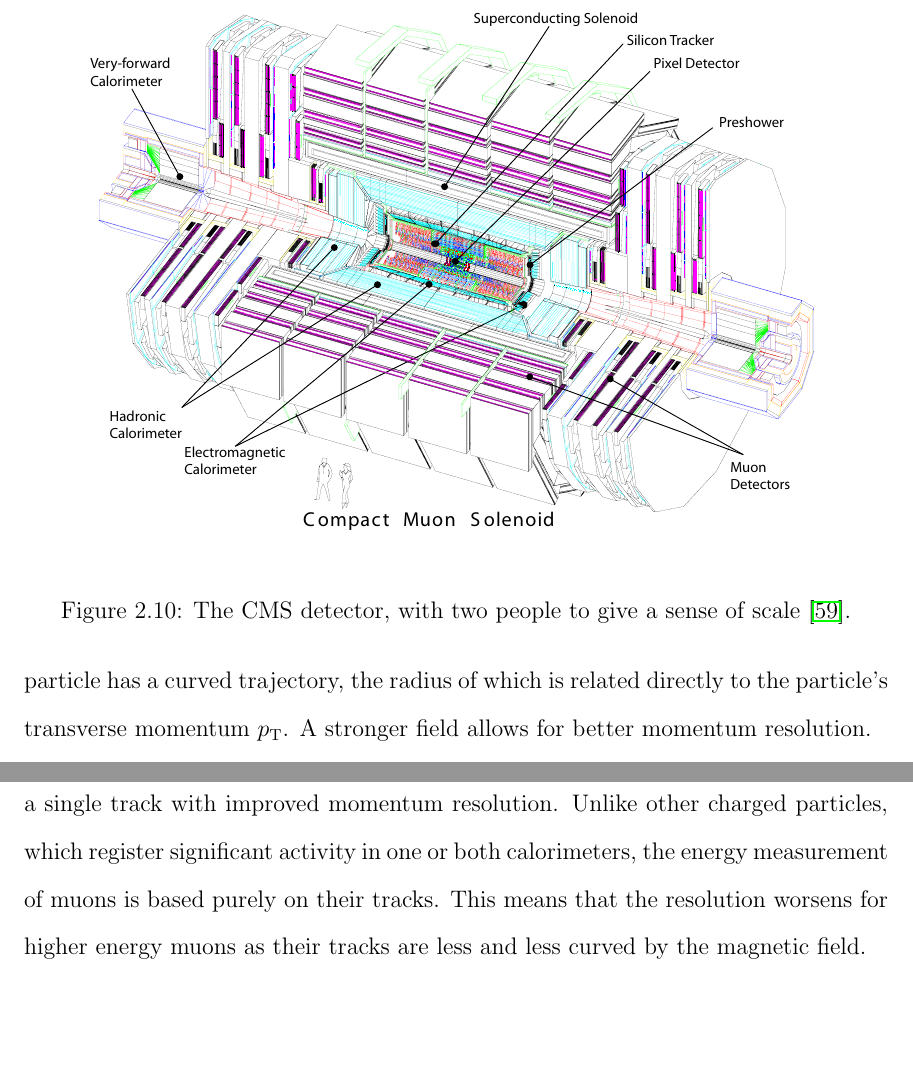
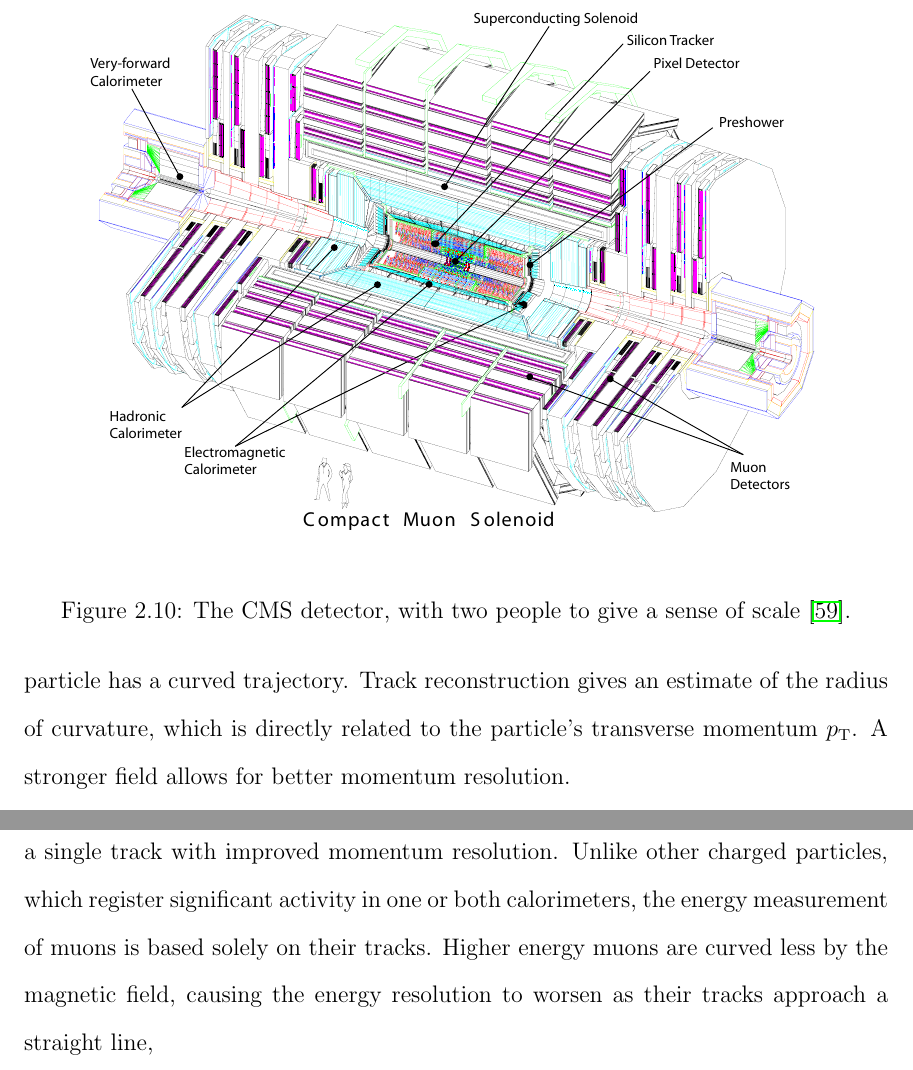
Before and after one commit to hardenbr/thesis, a LaTeX thesis (thesis.tex, which reads tex/chapter-experiment.tex): two parts of pages 50 and 53 of 121, joined at a grey line, cut so that both start at the same text, the shorter picture padded with empty space. Compiled offline with pdfLaTeX; a LaTeX package or settings file that is missing is left out.

Commit message:
Dan's comments

```diff
--- a/tex/chapter-experiment.tex
+++ b/tex/chapter-experiment.tex
@@ -258,8 +260,8 @@ Its goal is to reconstruct the paths of these charged particles by recording the
 in successive layers of silicon planes.
 When coupled with the strong magnetic field provided by the solenoid
-magnet, a charged particle has a curved trajectory, the radius of which is related directly
-to the particle's transverse momentum $p_{\rm T}$. A stronger field allows for
-better momentum resolution.
+magnet, a charged particle has a curved trajectory. Track reconstruction gives an estimate of the
+radius of curvature, which is directly related to the particle's transverse momentum $p_{\rm T}$.
+A stronger field allows for better momentum resolution.
 
 The choice of silicon technology is imperative to achieve this goal. When a charged particle passes through the material, electrons are liberated from the atoms of the semiconductor, and a bias voltage
 allows for the collection of the liberated electrons and holes.
@@ -357,9 +360,10 @@ within a gas volume. Figure~\ref{fig:muonsystem} shows the relative position of
 
 The hits of the muon system are matched with hits from the tracker to form a single track with
 improved momentum resolution. Unlike other charged particles, which register significant activity in
-one or both calorimeters, the energy measurement of muons is based purely on their tracks. This means
-that the resolution worsens for higher energy muons as their tracks are less and less curved by
-the magnetic field.
+one or both calorimeters, the energy measurement of muons is based solely on their tracks.
+Higher energy muons are curved less by the magnetic field,
+causing the energy resolution to worsen as their tracks approach a straight line,
+
 
 
 \begin{figure}[ht]
```
Also changed, not shown: tex/chapter-experiment.tex (17 more changed lines).
